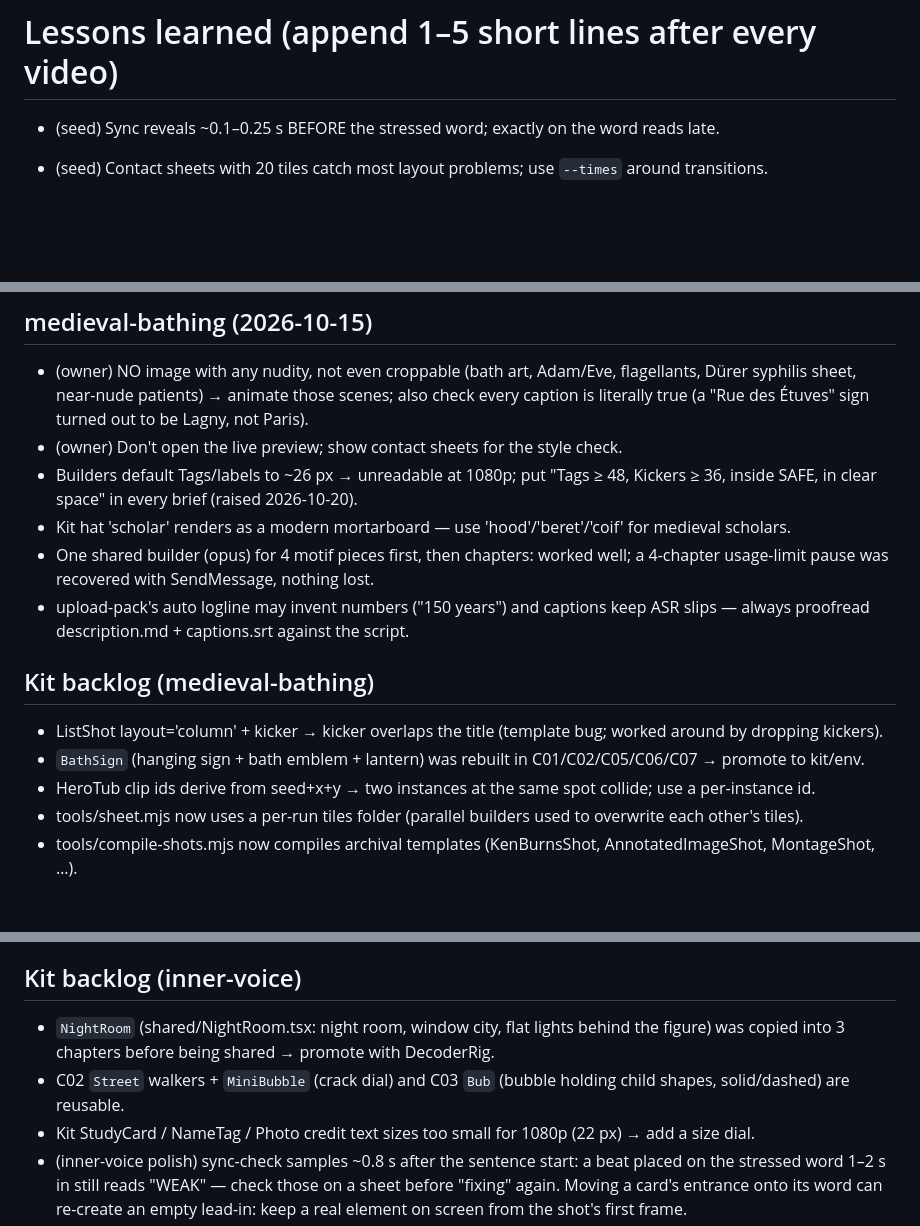
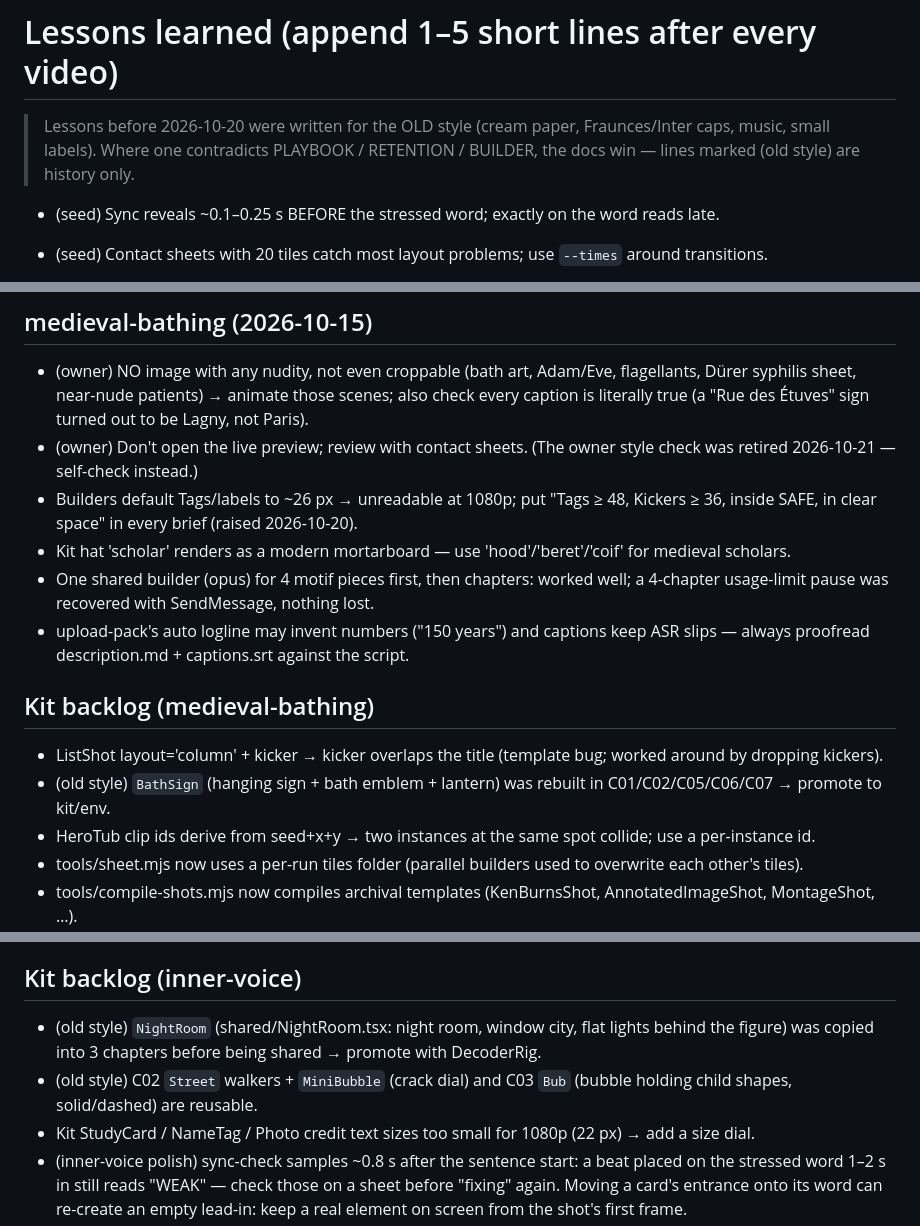
Before and after one commit to AmrKha1/binly-studio, a Markdown page: docs/LESSONS.md, 3 parts joined by grey strips. Rendered like a GitHub page; blank space fills up the shorter version.

Commit message:
LESSONS: mark old-style lessons, owner style check retired; PLAYBOOK: words support, never text-only frames
Co-Authored-By: Claude Opus 5.5 <noreply@anthropic.com>

```diff
--- a/docs/LESSONS.md
+++ b/docs/LESSONS.md
@@ -1,4 +1,7 @@
 # Lessons learned (append 1–5 short lines after every video)
+
+> Lessons before 2026-10-20 were written for the OLD style (cream paper, Fraunces/Inter caps, music, small labels).
+> Where one contradicts PLAYBOOK / RETENTION / BUILDER, the docs win — lines marked (old style) are history only.
 
 - (seed) Sync reveals ~0.1–0.25 s BEFORE the stressed word; exactly on the word reads late.
 - (seed) Contact sheets with 20 tiles catch most layout problems; use `--times` around transitions.
@@ -16,7 +19,7 @@
 
 ## medieval-bathing (2026-10-15)
 - (owner) NO image with any nudity, not even croppable (bath art, Adam/Eve, flagellants, Dürer syphilis sheet, near-nude patients) → animate those scenes; also check every caption is literally true (a "Rue des Étuves" sign turned out to be Lagny, not Paris).
-- (owner) Don't open the live preview; show contact sheets for the style check.
+- (owner) Don't open the live preview; review with contact sheets. (The owner style check was retired 2026-10-21 — self-check instead.)
 - Builders default Tags/labels to ~26 px → unreadable at 1080p; put "Tags ≥ 48, Kickers ≥ 36, inside SAFE, in clear space" in every brief (raised 2026-10-20).
 - Kit hat 'scholar' renders as a modern mortarboard — use 'hood'/'beret'/'coif' for medieval scholars.
 - One shared builder (opus) for 4 motif pieces first, then chapters: worked well; a 4-chapter usage-limit pause was recovered with SendMessage, nothing lost.
@@ -24,7 +27,7 @@
 
 ## Kit backlog (medieval-bathing)
 - ListShot layout='column' + kicker → kicker overlaps the title (template bug; worked around by dropping kickers).
-- `BathSign` (hanging sign + bath emblem + lantern) was rebuilt in C01/C02/C05/C06/C07 → promote to kit/env.
+- (old style) `BathSign` (hanging sign + bath emblem + lantern) was rebuilt in C01/C02/C05/C06/C07 → promote to kit/env.
 - HeroTub clip ids derive from seed+x+y → two instances at the same spot collide; use a per-instance id.
 - tools/sheet.mjs now uses a per-run tiles folder (parallel builders used to overwrite each other's tiles).
 - tools/compile-shots.mjs now compiles archival templates (KenBurnsShot, AnnotatedImageShot, MontageShot, …).
@@ -41,8 +44,8 @@
 - (owner) Every on-screen text rock-steady — in PLAYBOOK owner prefs.
 
 ## Kit backlog (inner-voice)
-- `NightRoom` (shared/NightRoom.tsx: night room, window city, flat lights behind the figure) was copied into 3 chapters before being shared → promote with DecoderRig.
-- C02 `Street` walkers + `MiniBubble` (crack dial) and C03 `Bub` (bubble holding child shapes, solid/dashed) are reusable.
+- (old style) `NightRoom` (shared/NightRoom.tsx: night room, window city, flat lights behind the figure) was copied into 3 chapters before being shared → promote with DecoderRig.
+- (old style) C02 `Street` walkers + `MiniBubble` (crack dial) and C03 `Bub` (bubble holding child shapes, solid/dashed) are reusable.
 - Kit StudyCard / NameTag / Photo credit text sizes too small for 1080p (22 px) → add a size dial.
 - (inner-voice polish) sync-check samples ~0.8 s after the sentence start: a beat placed on the stressed word 1–2 s in still reads "WEAK" — check those on a sheet before "fixing" again. Moving a card's entrance onto its word can re-create an empty lead-in: keep a real element on screen from the shot's first frame.
 
```
Also changed, not shown: other parts of docs/LESSONS.md (+1 -1 lines), docs/PLAYBOOK.md (+3 -0 lines).
